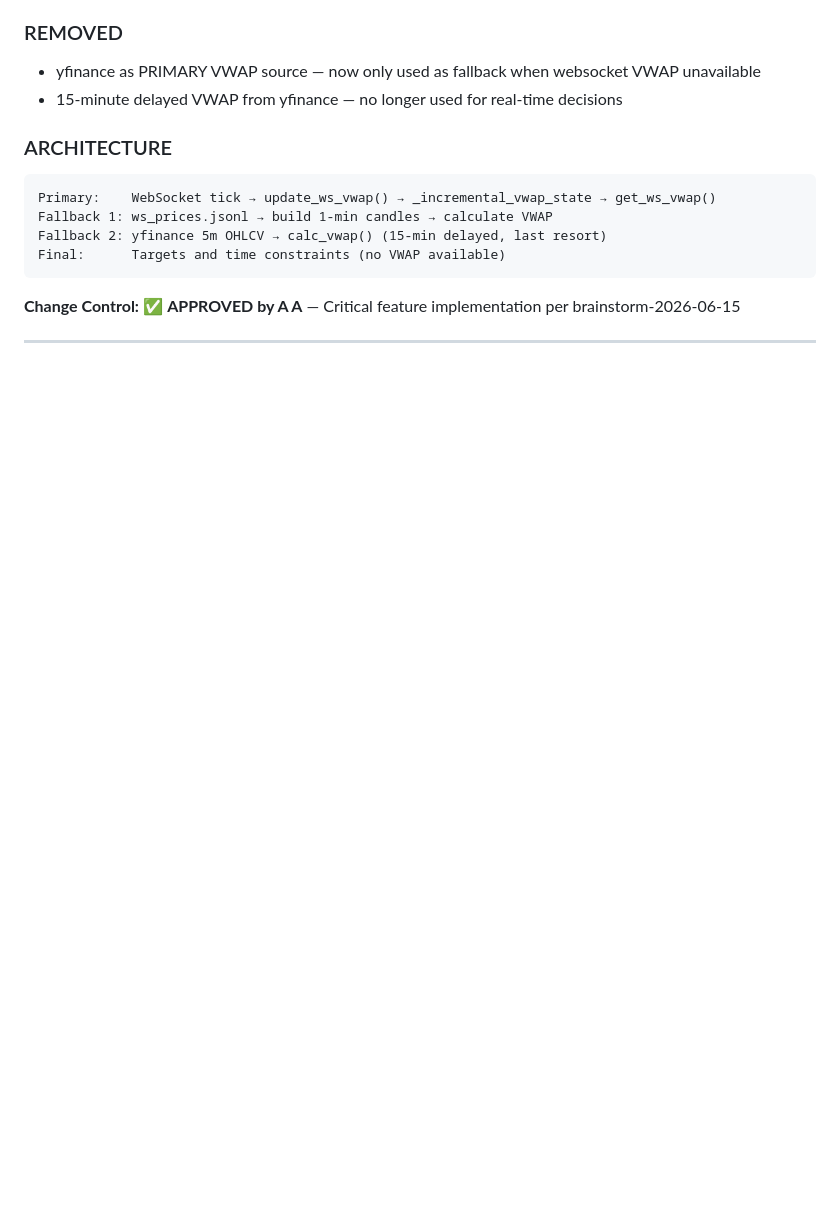
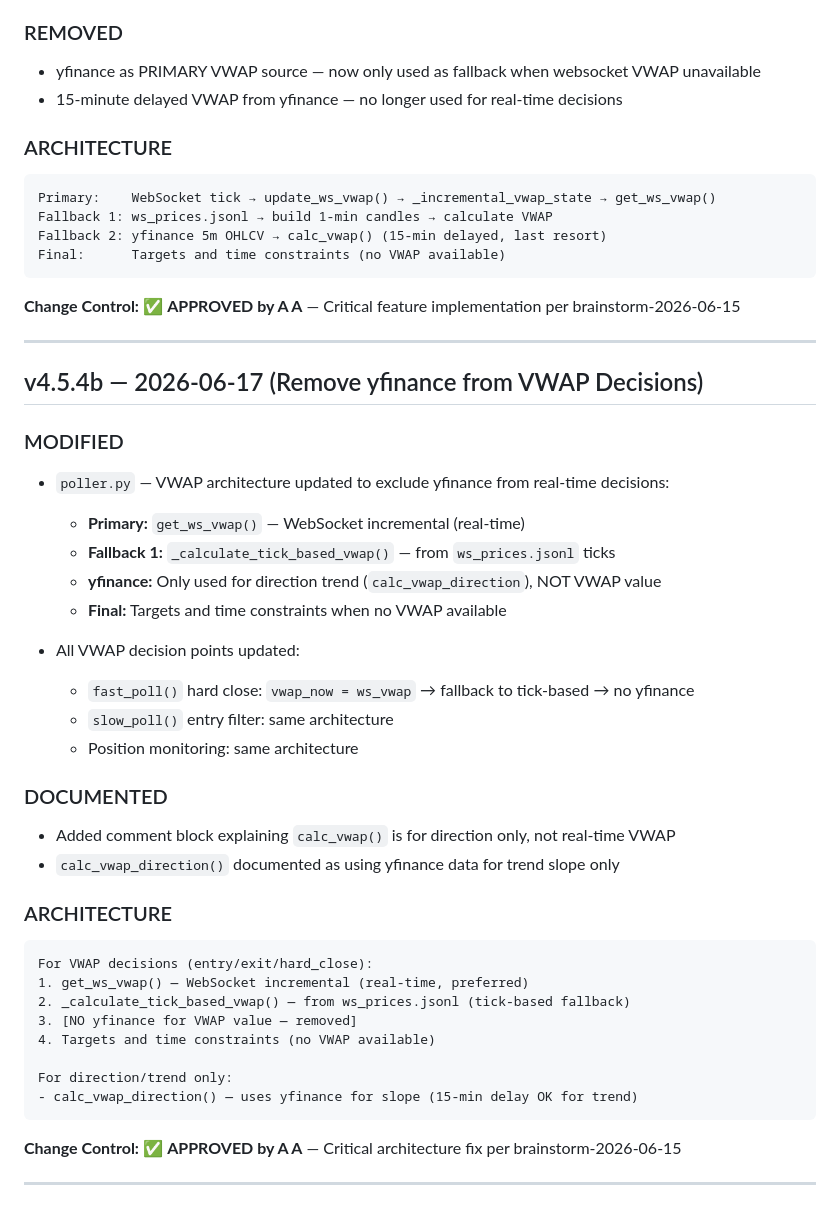
Before and after one commit to minothejellyfish-byte/tasi-trading-bot, a Markdown page: TASI_Changelog.md, the part around the change. Rendered like a GitHub page; blank space fills up the shorter version.

Commit message:
[DOC] Update changelog for v4.5.4b - yfinance removed from VWAP

````diff
--- a/TASI_Changelog.md
+++ b/TASI_Changelog.md
@@ -439,3 +439,37 @@ Final:      Targets and time constraints (no VWAP available)
 **Change Control:** ✅ **APPROVED by A A** — Critical feature implementation per brainstorm-2026-06-15
 
 ---
+
+## v4.5.4b — 2026-06-17 (Remove yfinance from VWAP Decisions)
+
+### MODIFIED
+- `poller.py` — VWAP architecture updated to exclude yfinance from real-time decisions:
+  - **Primary:** `get_ws_vwap()` — WebSocket incremental (real-time)
+  - **Fallback 1:** `_calculate_tick_based_vwap()` — from `ws_prices.jsonl` ticks
+  - **yfinance:** Only used for direction trend (`calc_vwap_direction`), NOT VWAP value
+  - **Final:** Targets and time constraints when no VWAP available
+
+- All VWAP decision points updated:
+  - `fast_poll()` hard close: `vwap_now = ws_vwap` → fallback to tick-based → no yfinance
+  - `slow_poll()` entry filter: same architecture
+  - Position monitoring: same architecture
+
+### DOCUMENTED
+- Added comment block explaining `calc_vwap()` is for direction only, not real-time VWAP
+- `calc_vwap_direction()` documented as using yfinance data for trend slope only
+
+### ARCHITECTURE
+```
+For VWAP decisions (entry/exit/hard_close):
+1. get_ws_vwap() — WebSocket incremental (real-time, preferred)
+2. _calculate_tick_based_vwap() — from ws_prices.jsonl (tick-based fallback)
+3. [NO yfinance for VWAP value — removed]
+4. Targets and time constraints (no VWAP available)
+
+For direction/trend only:
+- calc_vwap_direction() — uses yfinance for slope (15-min delay OK for trend)
+```
+
+**Change Control:** ✅ **APPROVED by A A** — Critical architecture fix per brainstorm-2026-06-15
+
+---
````
